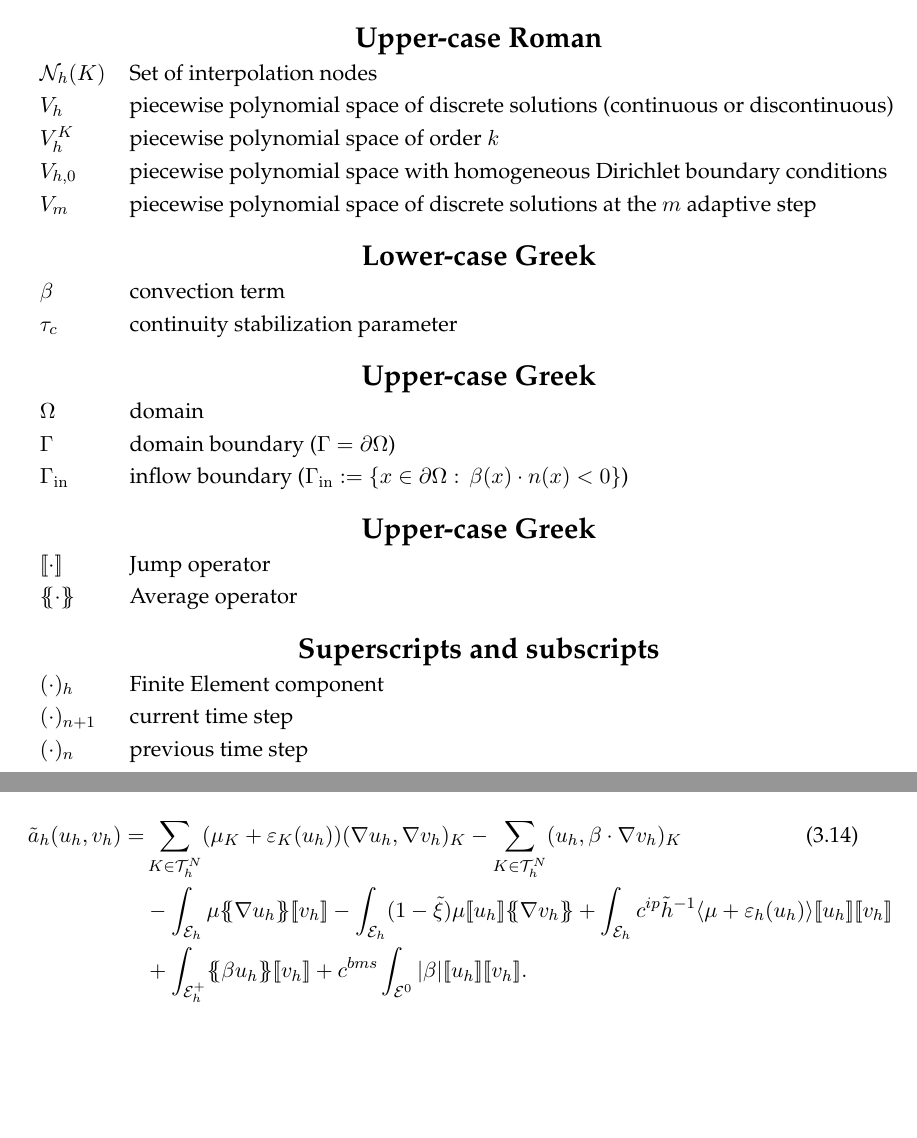
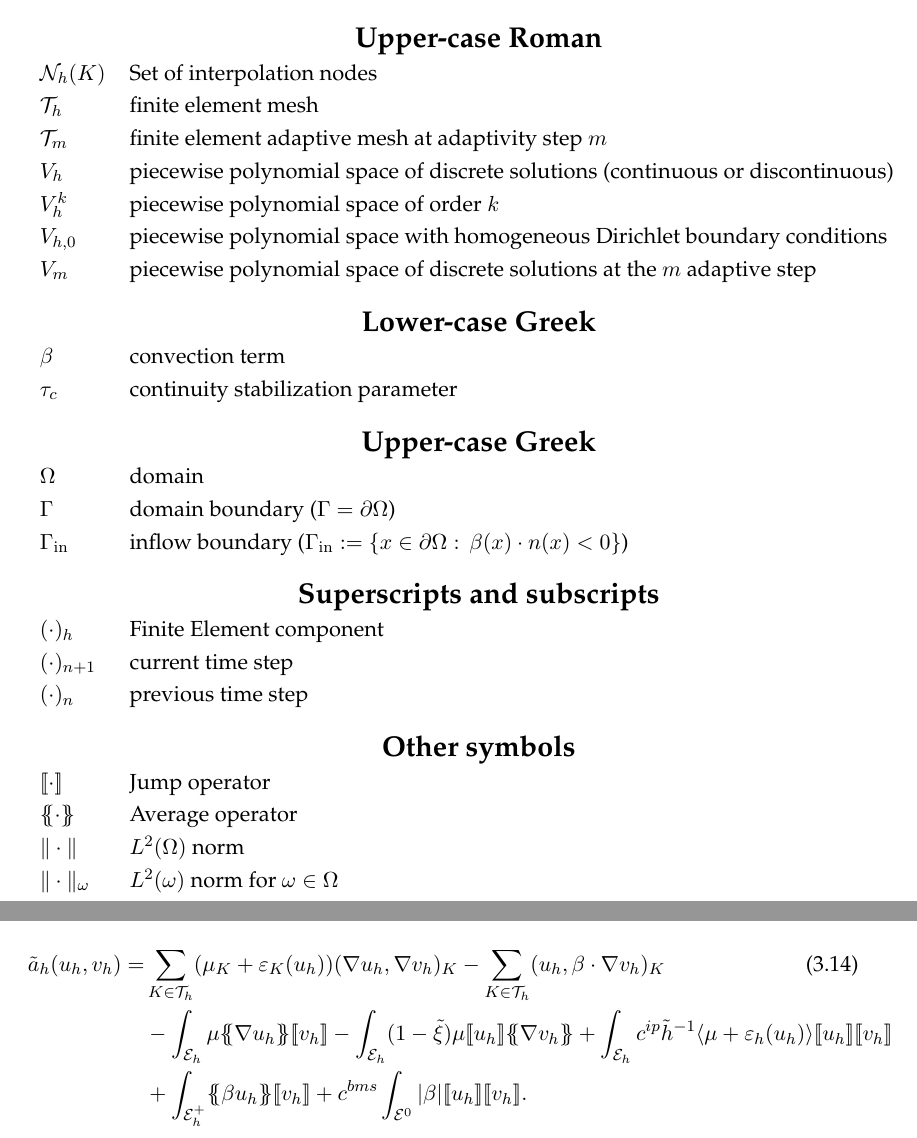
Before and after one commit to hierro34/Thesis, a LaTeX thesis (main.tex, which reads definitions.tex, symbols_definition.tex): two parts of pages 21 and 63 of 82, joined at a grey line, cut so that both start at the same text, the shorter picture padded with empty space. Compiled offline with pdfLaTeX.

Commit message:
minor changes

```diff
--- a/definitions.tex
+++ b/definitions.tex
@@ -35,7 +35,8 @@
 \def\osctwo{\textrm{osc}(2)}
 \def\smeartwo{\textrm{smear}(2)}
 \def\pe{\textrm{Pe}}
-\def\thn{\mathcal{T}_h^N}
+\def\thn{\mathcal{T}_h}
+\def\thm{\mathcal{T}_m}
 \def\th{\mathcal{T}_h}
 \def\tint#1{\int_0^{t^*} #1 {\rm d}t}
 \def\szpp{\kappa_h^\perp}%{\Pi_{SZ}^\perp}
--- a/symbols_definition.tex
+++ b/symbols_definition.tex
@@ -10,8 +10,10 @@ $u(\x,t)$      & variable of interest       &  \\
 
 \multicolumn{3}{c}{{\Large \textbf{Upper-case Roman}}} \\
 $\mathcal{N}_h(K)$ & Set of interpolation nodes & \\
+$\thn$ & finite element mesh & \\
+$\thm$ & finite element adaptive mesh at adaptivity step $m$ &\\
 $\vh$ & piecewise polynomial space of discrete solutions (continuous or discontinuous)& \\
-$V_h^K$ & piecewise polynomial space of order $k$  &\\
+$V_h^k$ & piecewise polynomial space of order $k$  &\\
 $V_{h,0}$ & piecewise polynomial space with homogeneous Dirichlet boundary conditions  &\\
 $\vm$ & piecewise polynomial space of discrete solutions at the $m$ adaptive step & \\
 
@@ -29,12 +31,7 @@ $ \tau_c $ & continuity stabilization parameter & \\
 $\Omega$ & domain \\
 $\Gamma$  & domain boundary ($\Gamma=\partial\Omega$) & \\
 $\Gamma_{\rm in}$ & inflow boundary ($\Gamma_{\rm in} := \{ x \in \partial \Omega: \, \beta(x) \cdot n(x) < 0\}$)\\
-\addlinespace % Gap to separate the Greek lower symbols from the Greek Capital
-\addlinespace
 
-\multicolumn{3}{c}{{\Large \textbf{Upper-case Greek}}}\\
-$\jump{\cdot}$ & Jump operator & \\
-$\mean{\cdot}$ & Average operator & \\
 \addlinespace % Gap to separate the Greek capital symbols from the subscripts
 \addlinespace
 
@@ -42,5 +39,12 @@ $\mean{\cdot}$ & Average operator & \\
 $ (\cdot)_h $ & Finite Element component & \\
 $ (\cdot)_{n+1} $ & current time step & \\
 $ (\cdot)_n $ & previous time step & \\
+\addlinespace % Gap to separate the Greek lower symbols from the Greek Capital
+\addlinespace
 
+\multicolumn{3}{c}{{\Large \textbf{Other symbols}}}\\
+$\jump{\cdot}$ & Jump operator & \\
+$\mean{\cdot}$ & Average operator & \\
+$\|\cdot\|$ & $L^2(\Omega)$ norm & \\
+$\|\cdot\|_\omega$ & $L^2(\omega)$ norm for $\omega\in\Omega$ & \\
 \end{symbols}
```
